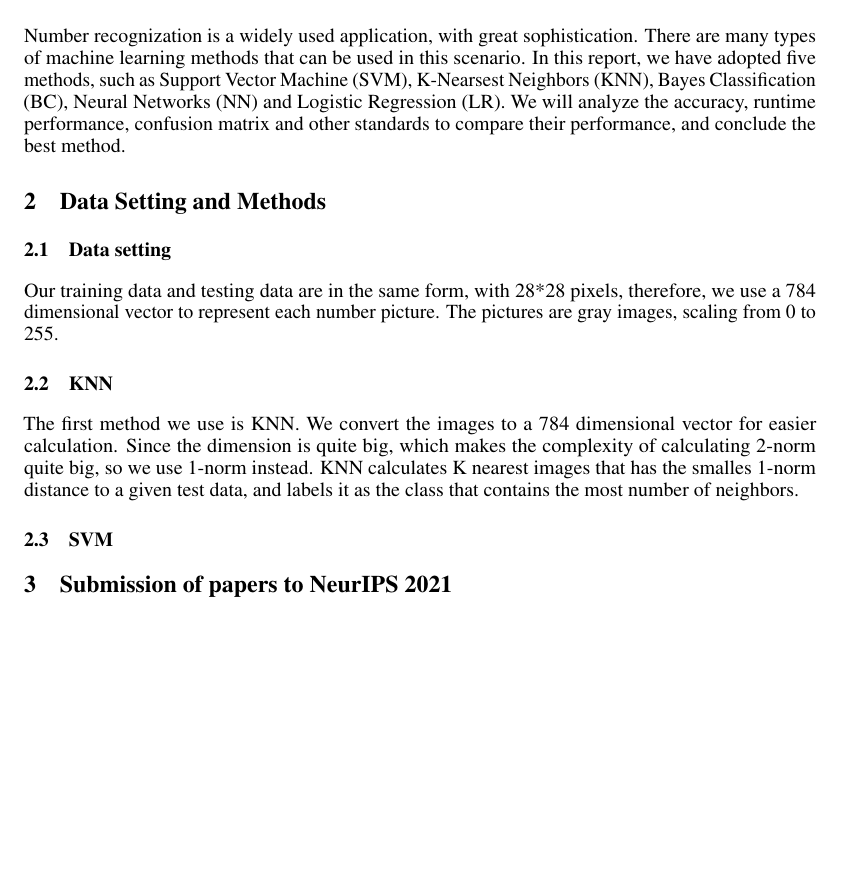
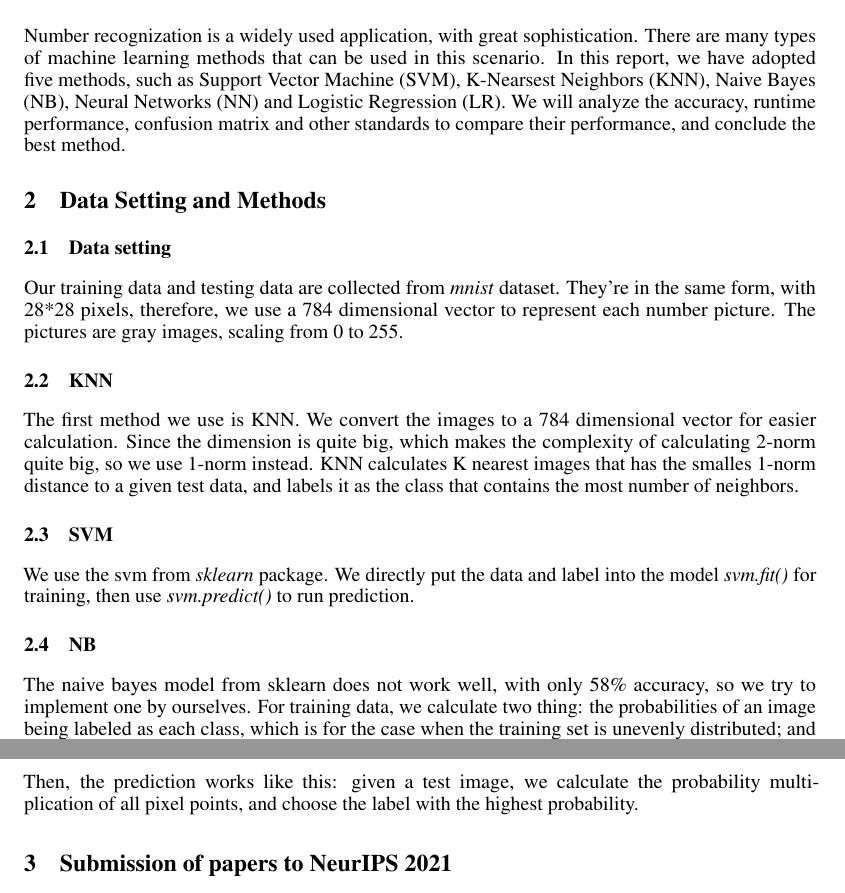
Before and after one commit to chuansao-258/machine-learning--digital-recognition, a LaTeX paper (report/report.tex): part of page 1 of 7 before the commit and two parts of pages 1 and 2 of 7 after it, the two joined at a grey line, cut so that both start at the same text, the shorter picture padded with empty space. Compiled offline with pdfLaTeX.

Commit message:
report update 2

```diff
--- a/report/report.tex
+++ b/report/report.tex
@@ -61,13 +61,13 @@
 
 	\section{Introduction}
 
-	Number recognization is a widely used application, with great sophistication. There are many types of machine learning methods that can be used in this scenario. In this report, we have adopted five methods, such as Support Vector Machine (SVM), K-Nearsest Neighbors (KNN), Bayes Classification (BC), Neural Networks (NN) and Logistic Regression (LR). We will analyze the accuracy, runtime performance, confusion matrix and other standards to compare their performance, and conclude the best method.
+	Number recognization is a widely used application, with great sophistication. There are many types of machine learning methods that can be used in this scenario. In this report, we have adopted five methods, such as Support Vector Machine (SVM), K-Nearsest Neighbors (KNN), Naive Bayes (NB), Neural Networks (NN) and Logistic Regression (LR). We will analyze the accuracy, runtime performance, confusion matrix and other standards to compare their performance, and conclude the best method.
 
 	\section{Data Setting and Methods}
 
 	\subsection{Data setting}
 
-	Our training data and testing data are in the same form, with 28*28 pixels, therefore, we use a 784 dimensional vector to represent each number picture. The pictures are gray images, scaling from 0 to 255.
+	Our training data and testing data are collected from \textit{mnist} dataset. They're in the same form, with 28*28 pixels, therefore, we use a 784 dimensional vector to represent each number picture. The pictures are gray images, scaling from 0 to 255.
 
 	\subsection{KNN}
 
@@ -75,7 +75,12 @@
 
 	\subsection{SVM}
 
+	We use the svm from \textit{sklearn} package. We directly put the data and label into the model \textit{svm.fit()} for training, then use \textit{svm.predict()} to run prediction.
 
+	\subsection{NB}
+
+	 The naive bayes model from sklearn does not work well, with only 58\% accuracy, so we try to implement one by ourselves. For training data, we calculate two thing: the probabilities of an image being labeled as each class, which is for the case when the training set is unevenly distributed; and the probabilities of the gray value of a pixel being $0$ in each class. \\ \\
+	 Then, the prediction works like this: given a test image, we calculate the probability multiplication of all pixel points, and choose the label with the highest probability.
 
 	\section{Submission of papers to NeurIPS 2021}
 
```
Also changed, not shown: report/report.pdf, 6 other files.
